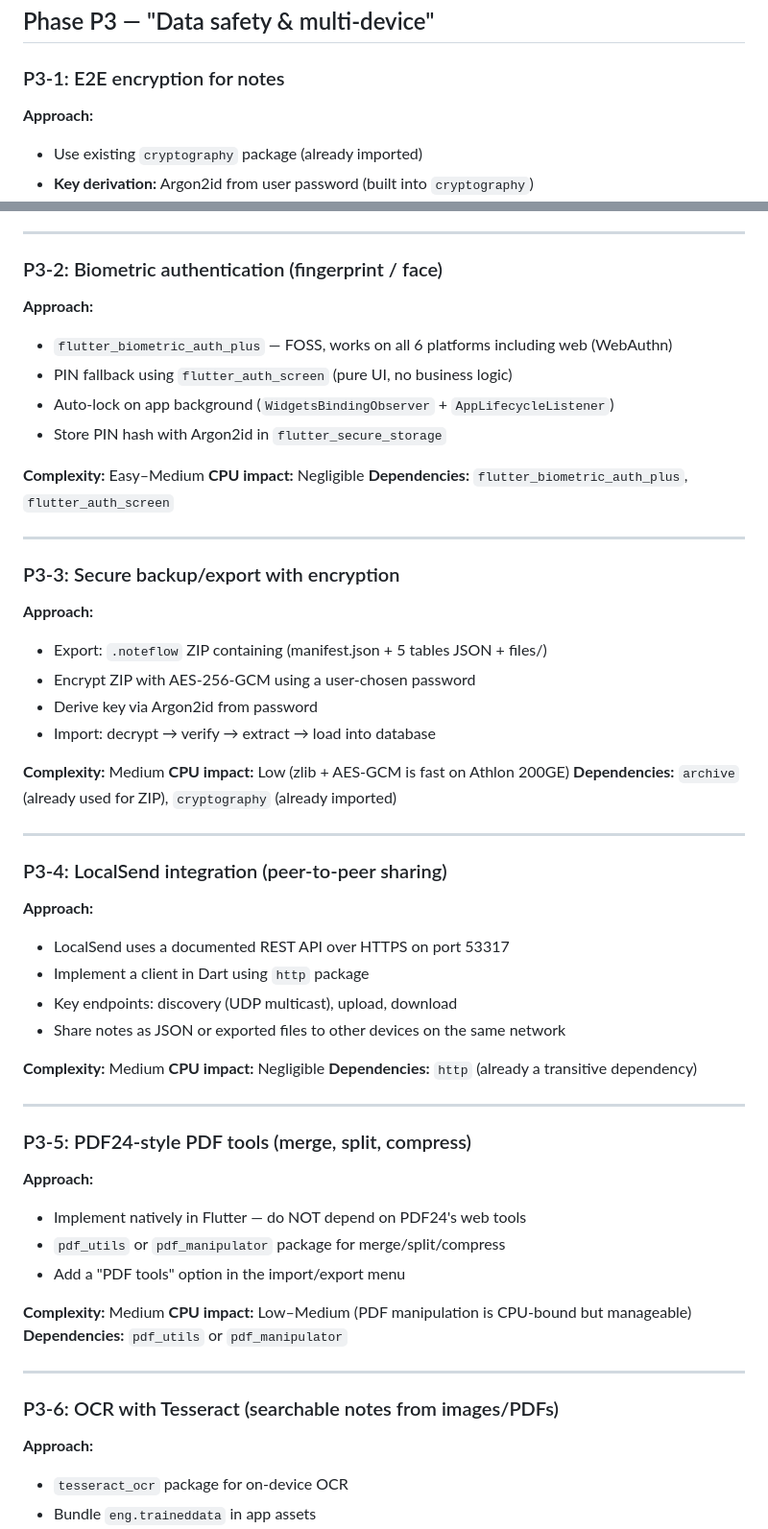
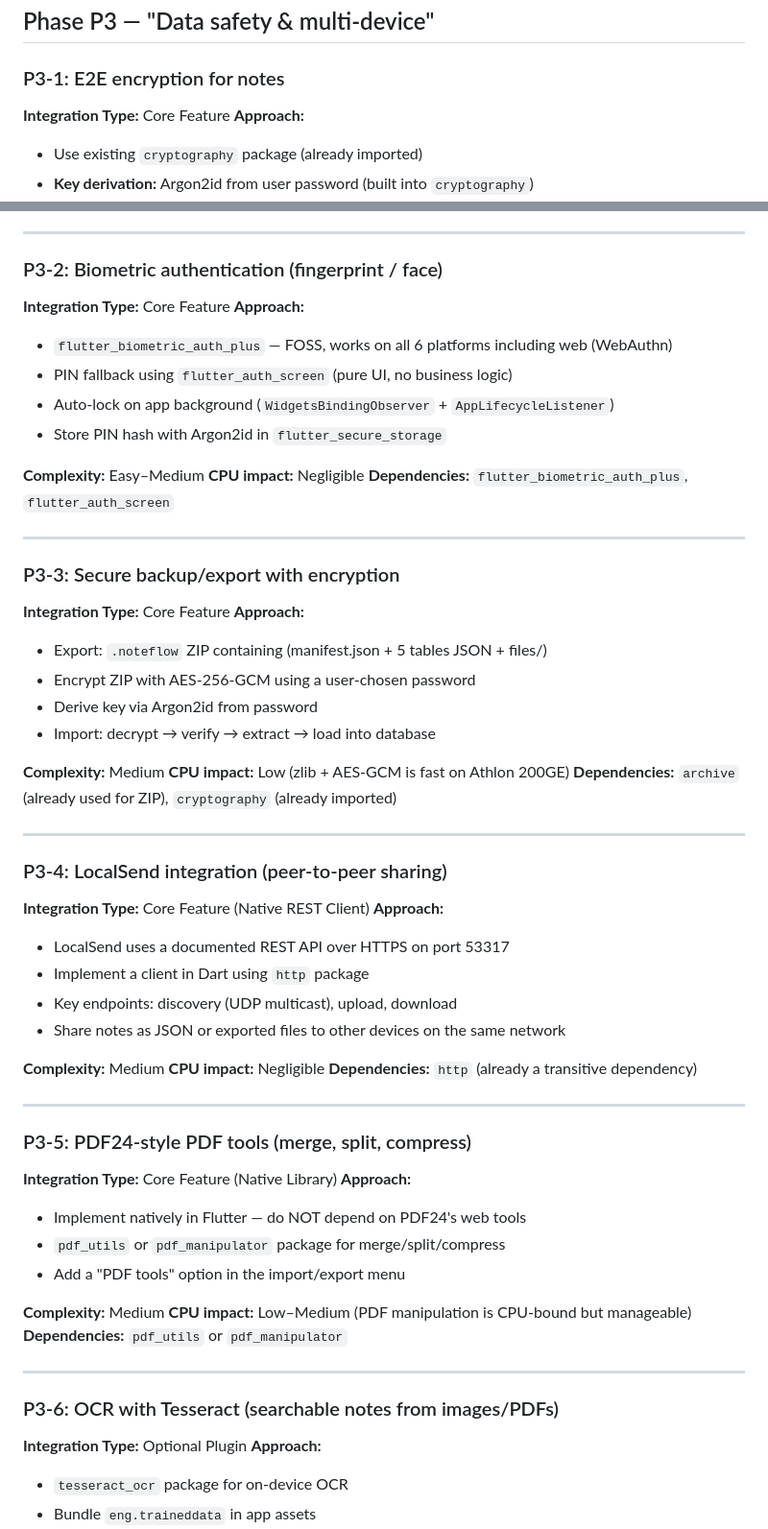
Before and after one commit to authorss81/Noteflow, a Markdown page: ROADMAP.md, 2 parts joined by grey strips. Shown at 96% size. GitHub-like rendering.

Commit message:
Classify Phase P3 roadmap features by recommended integration type

```diff
--- a/ROADMAP.md
+++ b/ROADMAP.md
@@ -243,6 +243,7 @@
 
 ### P3-1: E2E encryption for notes
 
+**Integration Type:** Core Feature
 **Approach:**
 - Use existing `cryptography` package (already imported)
 - **Key derivation:** Argon2id from user password (built into `cryptography`)
@@ -259,6 +260,7 @@
 
 ### P3-2: Biometric authentication (fingerprint / face)
 
+**Integration Type:** Core Feature
 **Approach:**
 - `flutter_biometric_auth_plus` — FOSS, works on all 6 platforms including web (WebAuthn)
 - PIN fallback using `flutter_auth_screen` (pure UI, no business logic)
@@ -273,6 +275,7 @@
 
 ### P3-3: Secure backup/export with encryption
 
+**Integration Type:** Core Feature
 **Approach:**
 - Export: `.noteflow` ZIP containing (manifest.json + 5 tables JSON + files/)
 - Encrypt ZIP with AES-256-GCM using a user-chosen password
@@ -287,6 +290,7 @@
 
 ### P3-4: LocalSend integration (peer-to-peer sharing)
 
+**Integration Type:** Core Feature (Native REST Client)
 **Approach:**
 - LocalSend uses a documented REST API over HTTPS on port 53317
 - Implement a client in Dart using `http` package
@@ -301,6 +305,7 @@
 
 ### P3-5: PDF24-style PDF tools (merge, split, compress)
 
+**Integration Type:** Core Feature (Native Library)
 **Approach:**
 - Implement natively in Flutter — do NOT depend on PDF24's web tools
 - `pdf_utils` or `pdf_manipulator` package for merge/split/compress
@@ -314,6 +319,7 @@
 
 ### P3-6: OCR with Tesseract (searchable notes from images/PDFs)
 
+**Integration Type:** Optional Plugin
 **Approach:**
 - `tesseract_ocr` package for on-device OCR
 - Bundle `eng.traineddata` in app assets
```
Also changed, not shown: other parts of ROADMAP.md (+5 -0 lines).
